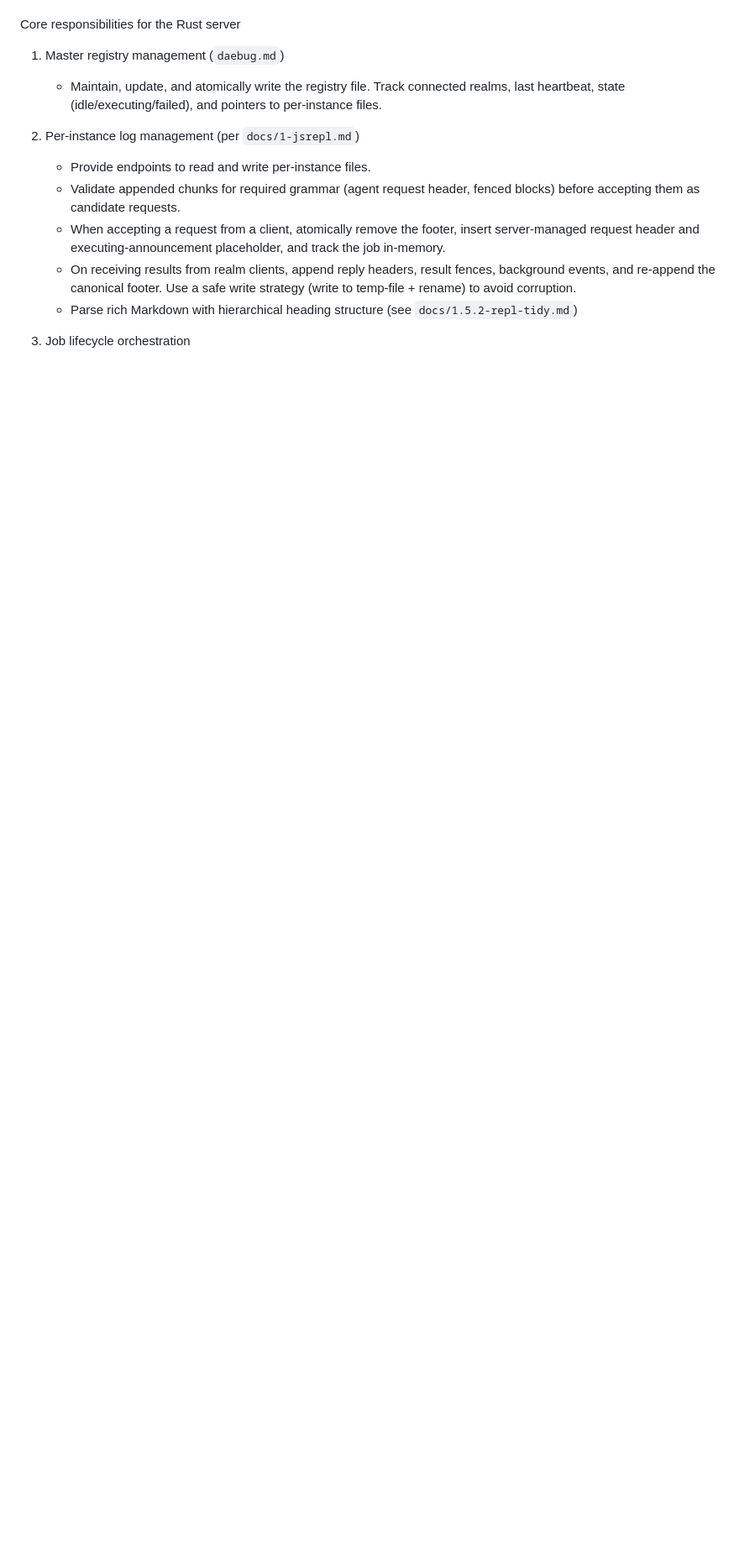
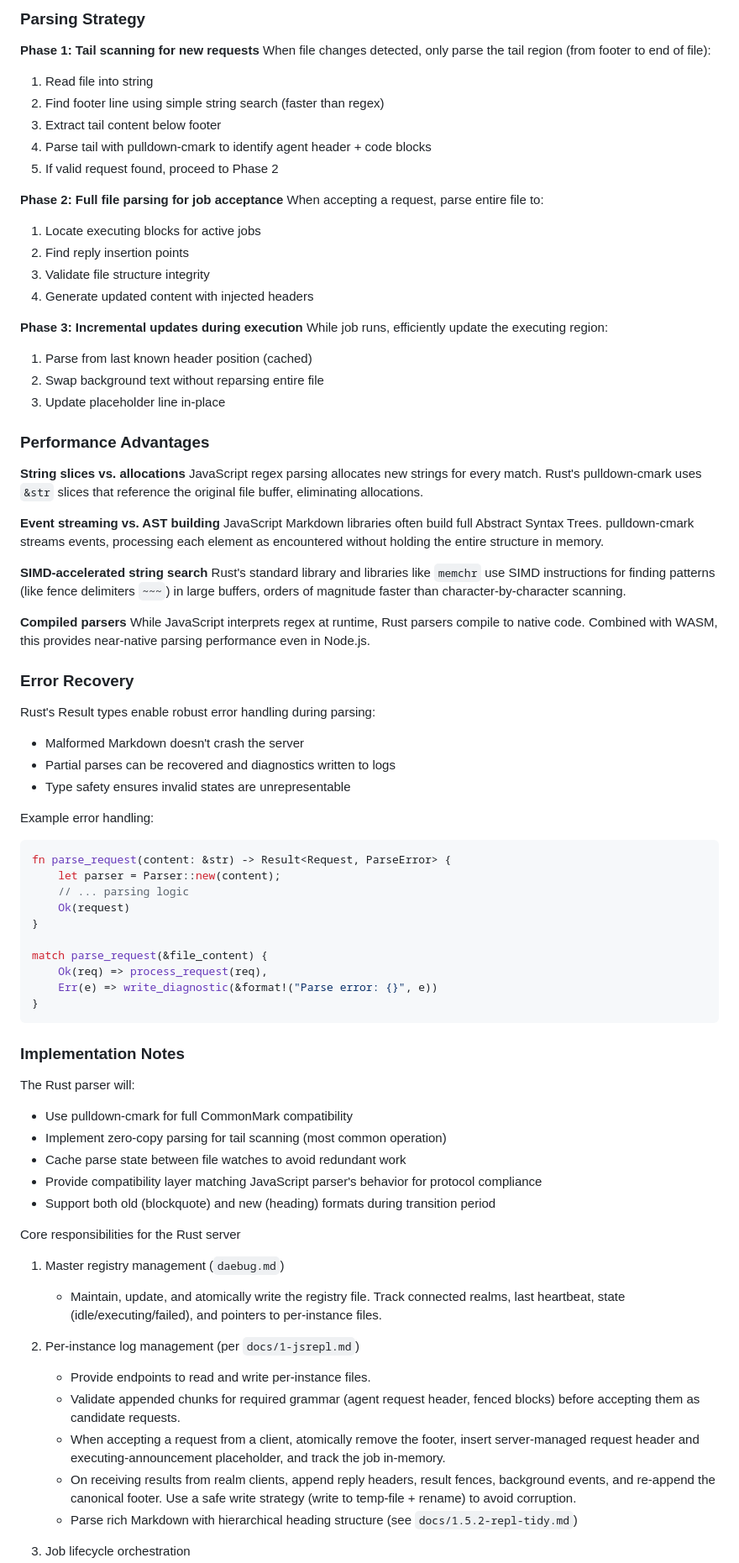
Before and after one commit to oyin-bo/oyinbo, a Markdown page: docs/2-rust.md, the part around one of its changes. Shown at 84% size. GitHub-like rendering; blank space fills up the shorter version.

Commit message:
Expand Markdown parsing section with Rust libraries and strategies
Co-authored-by: mihailik <4041967+mihailik@users.noreply.github.com>

````diff
--- a/docs/2-rust.md
+++ b/docs/2-rust.md
@@ -46,3 +107,69 @@ High-level goals
+### Parsing Strategy
+
+**Phase 1: Tail scanning for new requests**
+When file changes detected, only parse the tail region (from footer to end of file):
+1. Read file into string
+2. Find footer line using simple string search (faster than regex)
+3. Extract tail content below footer
+4. Parse tail with pulldown-cmark to identify agent header + code blocks
+5. If valid request found, proceed to Phase 2
+
+**Phase 2: Full file parsing for job acceptance**
+When accepting a request, parse entire file to:
+1. Locate executing blocks for active jobs
+2. Find reply insertion points
+3. Validate file structure integrity
+4. Generate updated content with injected headers
+
+**Phase 3: Incremental updates during execution**
+While job runs, efficiently update the executing region:
+1. Parse from last known header position (cached)
+2. Swap background text without reparsing entire file
+3. Update placeholder line in-place
+
+### Performance Advantages
+
+**String slices vs. allocations**
+JavaScript regex parsing allocates new strings for every match. Rust's pulldown-cmark uses `&str` slices that reference the original file buffer, eliminating allocations.
+
+**Event streaming vs. AST building**
+JavaScript Markdown libraries often build full Abstract Syntax Trees. pulldown-cmark streams events, processing each element as encountered without holding the entire structure in memory.
+
+**SIMD-accelerated string search**
+Rust's standard library and libraries like `memchr` use SIMD instructions for finding patterns (like fence delimiters `~~~`) in large buffers, orders of magnitude faster than character-by-character scanning.
+
+**Compiled parsers**
+While JavaScript interprets regex at runtime, Rust parsers compile to native code. Combined with WASM, this provides near-native parsing performance even in Node.js.
+
+### Error Recovery
+
+Rust's Result types enable robust error handling during parsing:
+- Malformed Markdown doesn't crash the server
+- Partial parses can be recovered and diagnostics written to logs
+- Type safety ensures invalid states are unrepresentable
+
+Example error handling:
+```rust
+fn parse_request(content: &str) -> Result<Request, ParseError> {
+    let parser = Parser::new(content);
+    // ... parsing logic
+    Ok(request)
+}
+
+match parse_request(&file_content) {
+    Ok(req) => process_request(req),
+    Err(e) => write_diagnostic(&format!("Parse error: {}", e))
+}
+```
+
+### Implementation Notes
+
+The Rust parser will:
+- Use pulldown-cmark for full CommonMark compatibility
+- Implement zero-copy parsing for tail scanning (most common operation)
+- Cache parse state between file watches to avoid redundant work
+- Provide compatibility layer matching JavaScript parser's behavior for protocol compliance
+- Support both old (blockquote) and new (heading) formats during transition period
 
 Core responsibilities for the Rust server
 
````
Also changed, not shown: other parts of docs/2-rust.md (+64 -2 lines).
